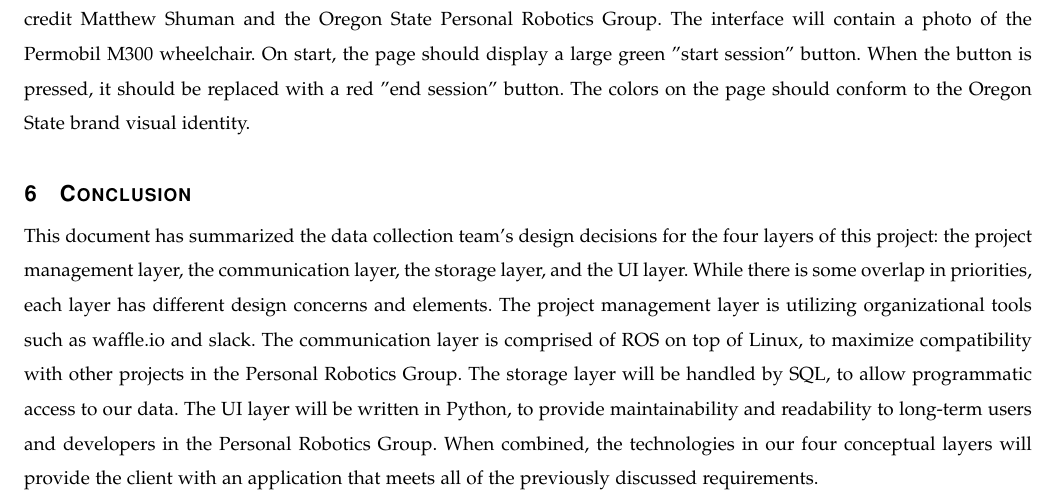
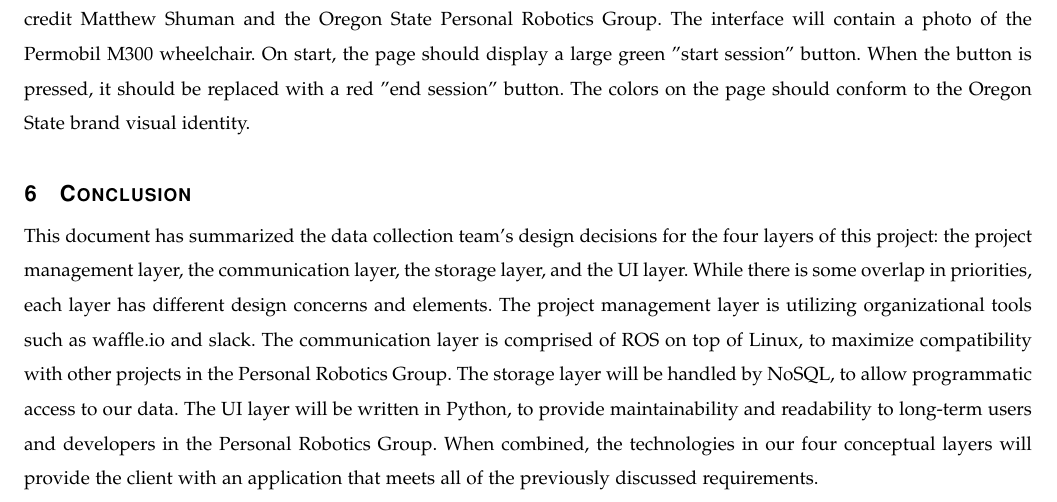
Before and after one commit to bomberm/WheelchairDataProject, a LaTeX paper (documentation/Design Document/Design Document 1.tex): part of page 6 of 7, cut so that both start at the same text. Compiled offline with pdfLaTeX.

Commit message:
Tweaked conclusion to reflect updated database software choice

```diff
--- a/documentation/Design Document/Design Document 1.tex
+++ b/documentation/Design Document/Design Document 1.tex
@@ -171,7 +171,7 @@ The most critical factor in the success of the user interface is simplicity. The
  The graphical design of the interface has been given very specific design requirements by the client. The page should credit Matthew Shuman and the Oregon State Personal Robotics Group. The interface will contain a photo of the Permobil M300 wheelchair. On start, the page should display a large green "start session" button. When the button is pressed, it should be replaced with a red "end session" button. The colors on the page should conform to the Oregon State brand visual identity.
 
 \section{Conclusion}
-This document has summarized the data collection team's design decisions for the four layers of this project: the project management layer, the communication layer, the storage layer, and the UI layer. While there is some overlap in priorities, each layer has different design concerns and elements. The project management layer is utilizing organizational tools such as waffle.io and slack. The communication layer is comprised of ROS on top of Linux, to maximize compatibility with other projects in the Personal Robotics Group. The storage layer will be handled by SQL, to allow programmatic access to our data. The UI layer will be written in Python, to provide maintainability and readability to long-term users and developers in the Personal Robotics Group. When combined, the technologies in our four conceptual layers will provide the client with an application that meets all of the previously discussed requirements.
+This document has summarized the data collection team's design decisions for the four layers of this project: the project management layer, the communication layer, the storage layer, and the UI layer. While there is some overlap in priorities, each layer has different design concerns and elements. The project management layer is utilizing organizational tools such as waffle.io and slack. The communication layer is comprised of ROS on top of Linux, to maximize compatibility with other projects in the Personal Robotics Group. The storage layer will be handled by NoSQL, to allow programmatic access to our data. The UI layer will be written in Python, to provide maintainability and readability to long-term users and developers in the Personal Robotics Group. When combined, the technologies in our four conceptual layers will provide the client with an application that meets all of the previously discussed requirements.
 
 \bibliography{DesignDocument}
 
```
